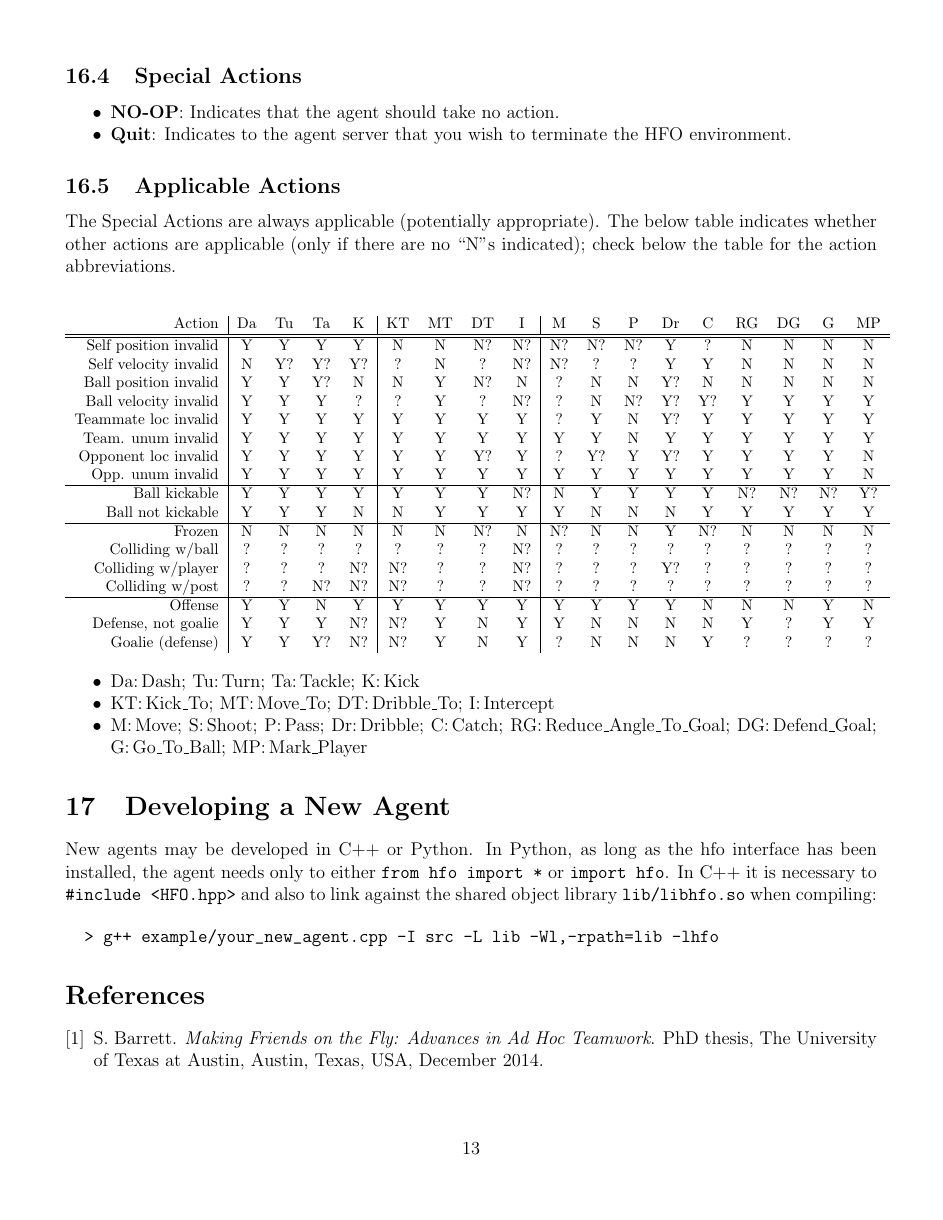
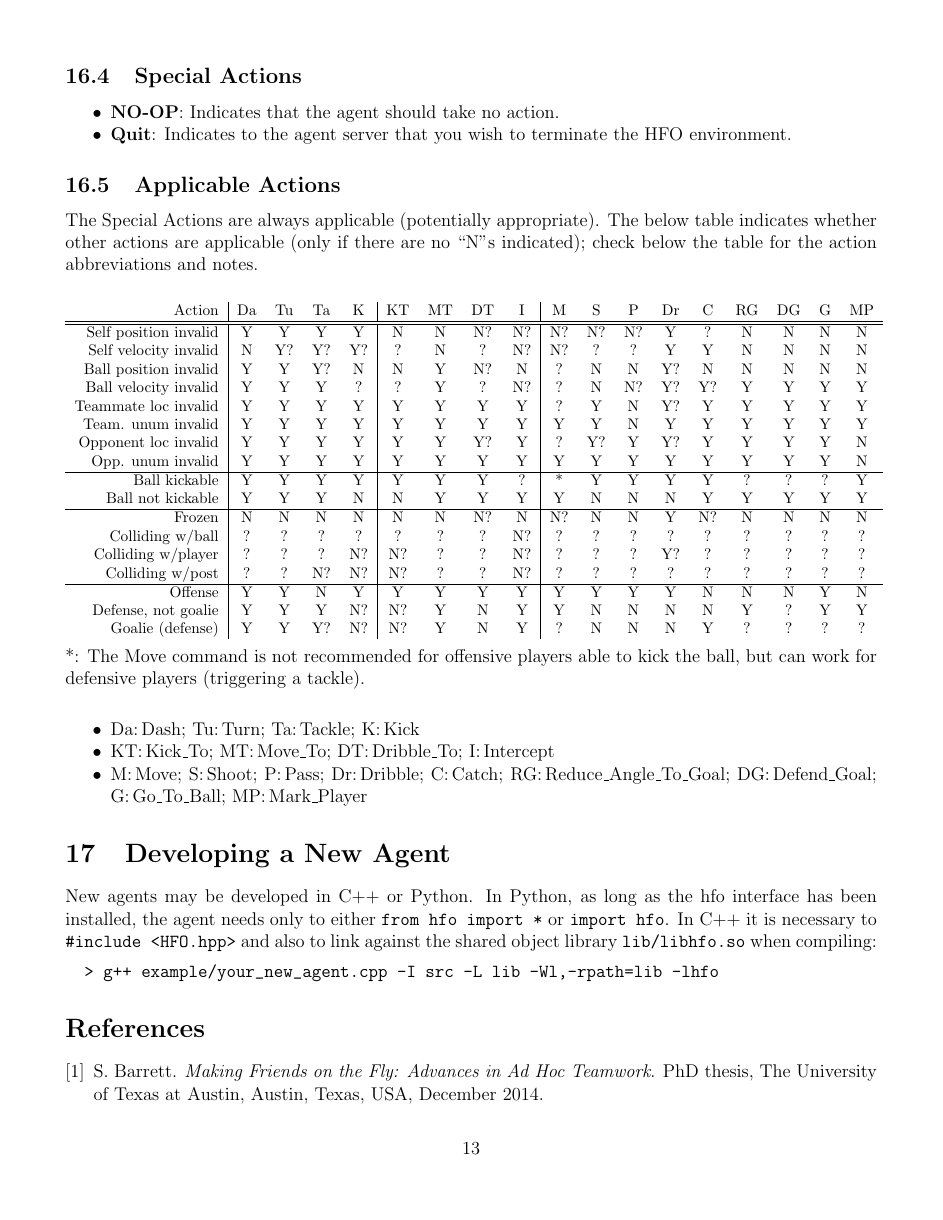
Before and after one commit to LARG/HFO, a LaTeX document (doc/manual.tex): page 13 of 13. Compiled offline with pdfLaTeX.

Commit message:
Clarify re Move

```diff
--- a/doc/manual.tex
+++ b/doc/manual.tex
@@ -606,7 +606,7 @@ faithfully report which action spaces were used.
 \subsection{Applicable Actions}
 The Special Actions are always applicable (potentially appropriate). The below table indicates whether
 other actions are applicable (only if there are no ``N''s indicated); check
-below the table for the action abbreviations.
+below the table for the action abbreviations and notes.
 
 \begin{center}
 {\footnotesize
@@ -622,7 +622,7 @@ Team. unum invalid      & Y  &  Y  &  Y  &  Y  & Y  &  Y  &  Y  &  Y  & Y  & Y
 Opponent loc invalid    & Y  &  Y  &  Y  &  Y  & Y  &  Y  &  Y? &  Y  & ?  & Y? & Y  &  Y?  & Y  &  Y  &  Y   & Y  &  N \\
 Opp. unum invalid       & Y  &  Y  &  Y  &  Y  & Y  &  Y  &  Y  &  Y  & Y  & Y  & Y  &  Y   & Y  &  Y  &  Y   & Y  &  N \\
 \hline
-Ball kickable           & Y  &  Y  &  Y  &  Y  & Y  &  Y  &  Y  &  N? & N  & Y  & Y  &  Y   & Y  &  N? &  N?  & N? &  Y? \\
+Ball kickable           & Y  &  Y  &  Y  &  Y  & Y  &  Y  &  Y  &  ?  & *  & Y  & Y  &  Y   & Y  &  ?  &  ?   & ?  &  Y \\
 Ball not kickable       & Y  &  Y  &  Y  &  N  & N  &  Y  &  Y  &  Y  & Y  & N  & N  &  N   & Y  &  Y  &  Y   & Y  &  Y \\
 \hline
 Frozen                  & N  &  N  &  N  &  N  & N  &  N  &  N? &  N  & N? & N  & N  &  Y   & N? &  N  &  N   & N  &  N \\
@@ -636,6 +636,7 @@ Goalie (defense)        & Y  &  Y  &  Y? &  N? & N? &  Y  &  N  &  Y  & ?  & N
 \end{tabular}
 }
 \end{center}
+*: The Move command is not recommended for offensive players able to kick the ball, but can work for defensive players (triggering a tackle).\\
 \begin{itemize}[noitemsep]
 \item{Da:\,Dash; Tu:\,Turn; Ta:\,Tackle; K:\,Kick}
 \item{KT:\,Kick\_To; MT:\,Move\_To; DT:\,Dribble\_To; I:\,Intercept}
```
Also changed, not shown: doc/manual.pdf.
